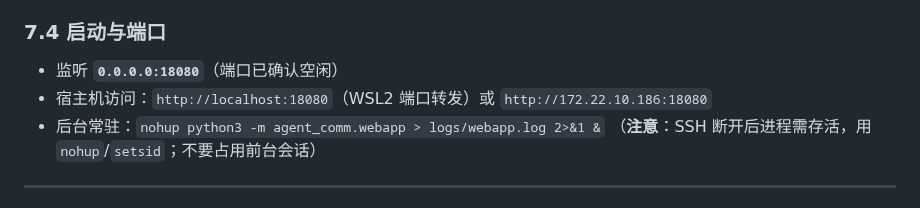
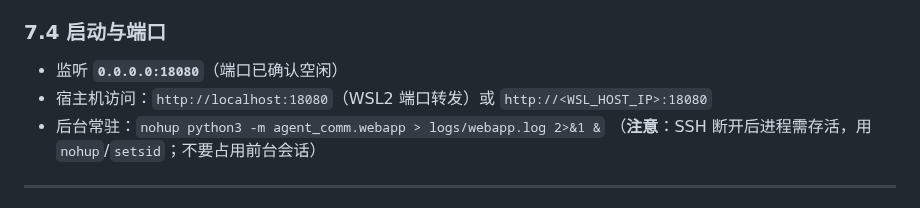
Before and after one commit to jerrybw/SIP-SWITCH, a Markdown page: docs/多agent协作方案.md, the part around the change. Rendered like a GitHub page.

Commit message:
docs: WSL 宿主真实 IP 替换为 <WSL_HOST_IP> 占位符（push 前 secret-scan 卡点）

```diff
--- a/docs/多agent协作方案.md
+++ b/docs/多agent协作方案.md
@@ -415,7 +415,7 @@ SSE 循环：`XREAD BLOCK 5000 STREAMS event:log {last_id}` → `data: {json}\n\
 ### 7.4 启动与端口
 
 - 监听 **`0.0.0.0:18080`**（端口已确认空闲）
-- 宿主机访问：`http://localhost:18080`（WSL2 端口转发）或 `http://172.22.10.186:18080`
+- 宿主机访问：`http://localhost:18080`（WSL2 端口转发）或 `http://<WSL_HOST_IP>:18080`
 - 后台常驻：`nohup python3 -m agent_comm.webapp > logs/webapp.log 2>&1 &`
   （**注意**：SSH 断开后进程需存活，用 `nohup`/`setsid`；不要占用前台会话）
 
```
